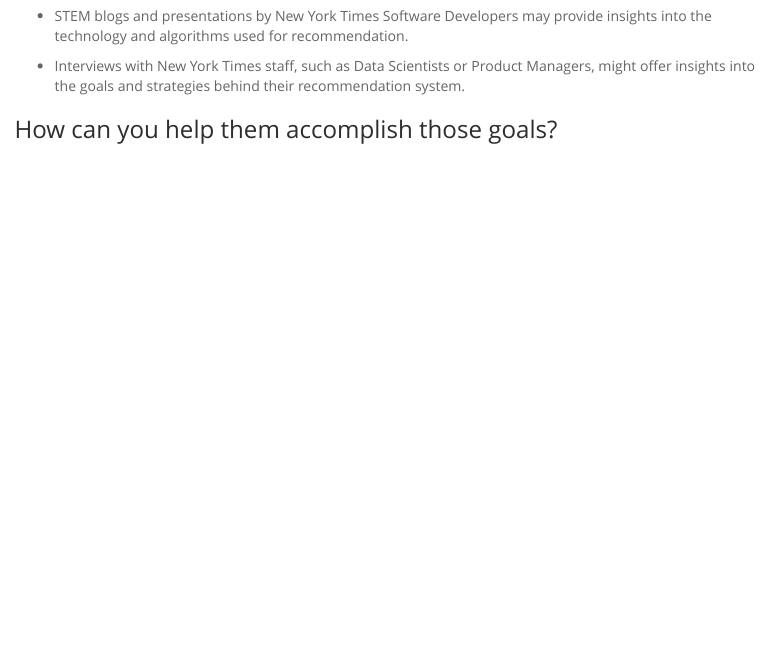
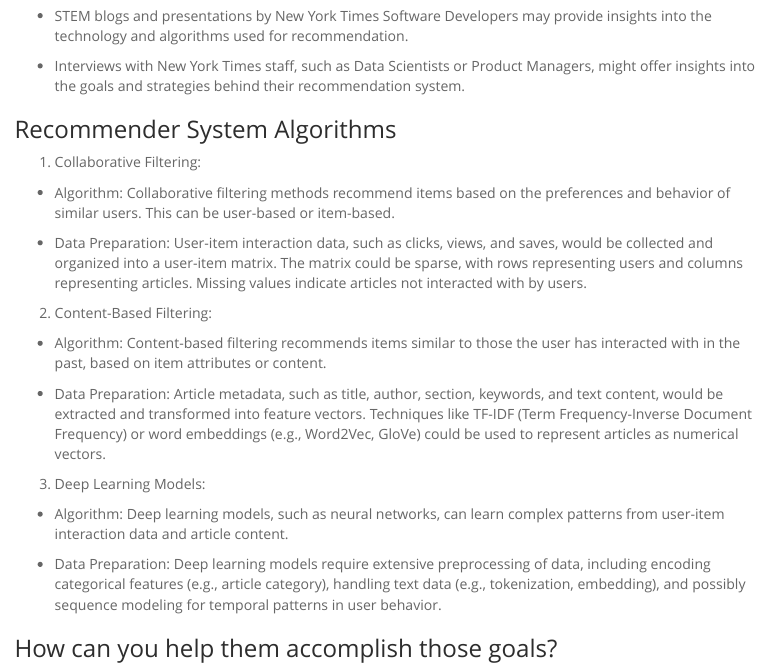
Before and after one commit to pujaroy280/DATA607Discussion4, an R Markdown document (Week11Discussion_RecommenderSystems.Rmd): the page in a window 1100 px wide, from 1210 px down. The pictures show the output file Week11Discussion_RecommenderSystems.html that the author committed with the source, opened offline; menus at the side of the page are left out.

Commit message:
Updated files

```diff
--- a/Week11Discussion_RecommenderSystems.Rmd
+++ b/Week11Discussion_RecommenderSystems.Rmd
@@ -50,6 +50,26 @@
 
 - Interviews with New York Times staff, such as Data Scientists or Product Managers, might offer insights into the goals and strategies behind their recommendation system.
 
+### Recommender System Algorithms
+
+1. Collaborative Filtering:
+
+- Algorithm: Collaborative filtering methods recommend items based on the preferences and behavior of similar users. This can be user-based or item-based.
+
+- Data Preparation: User-item interaction data, such as clicks, views, and saves, would be collected and organized into a user-item matrix. The matrix could be sparse, with rows representing users and columns representing articles. Missing values indicate articles not interacted with by users.
+
+2. Content-Based Filtering:
+
+- Algorithm: Content-based filtering recommends items similar to those the user has interacted with in the past, based on item attributes or content.
+
+- Data Preparation: Article metadata, such as title, author, section, keywords, and text content, would be extracted and transformed into feature vectors. Techniques like TF-IDF (Term Frequency-Inverse Document Frequency) or word embeddings (e.g., Word2Vec, GloVe) could be used to represent articles as numerical vectors.
+
+3. Deep Learning Models:
+
+- Algorithm: Deep learning models, such as neural networks, can learn complex patterns from user-item interaction data and article content.
+
+- Data Preparation: Deep learning models require extensive preprocessing of data, including encoding categorical features (e.g., article category), handling text data (e.g., tokenization, embedding), and possibly sequence modeling for temporal patterns in user behavior.
+
 ### How can you help them accomplish those goals?
 To help users accomplish their goals, the New York Times Recommendation Engine can implement the following strategies:
 
```
Also changed, not shown: Week11Discussion_RecommenderSystems.html.
